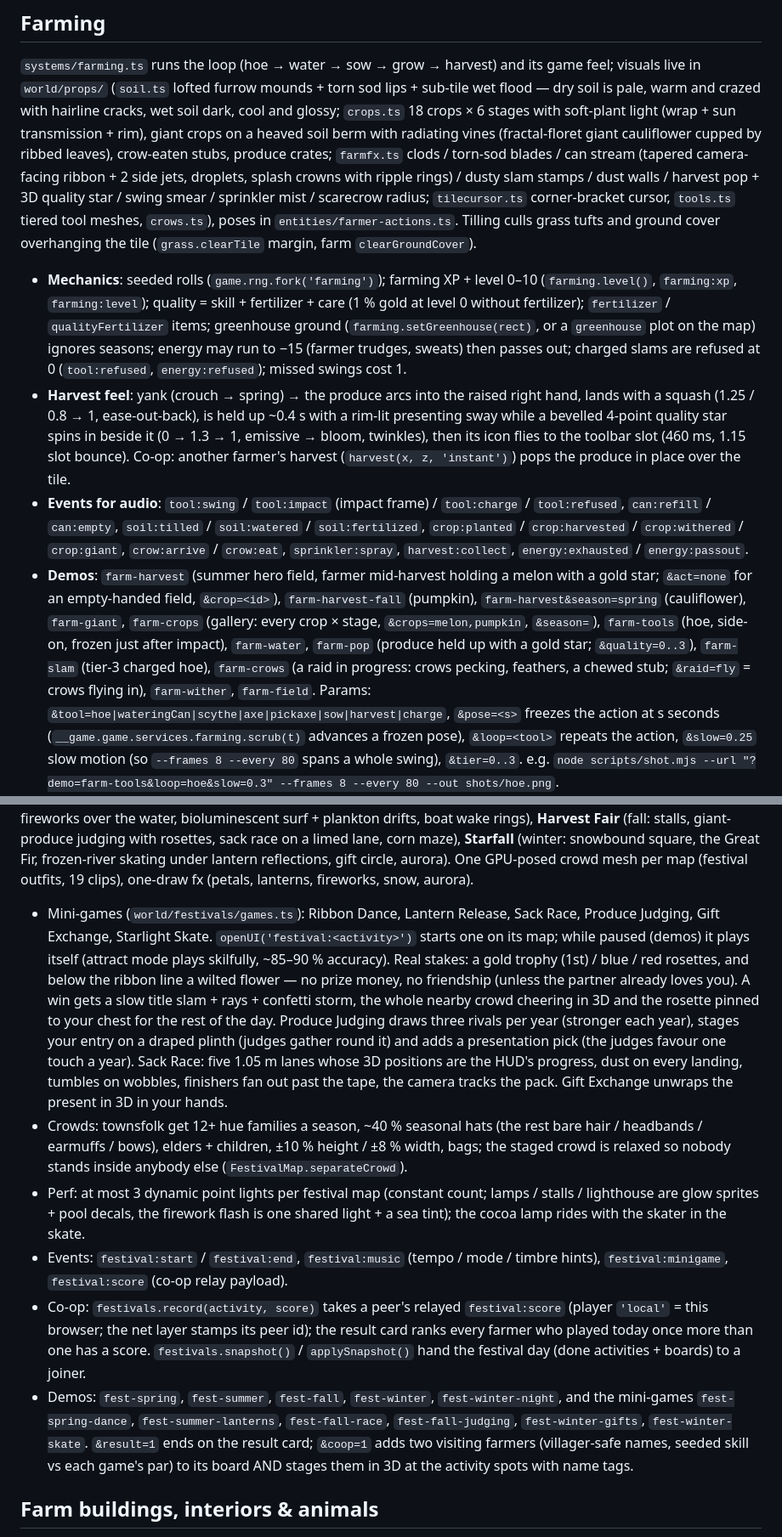
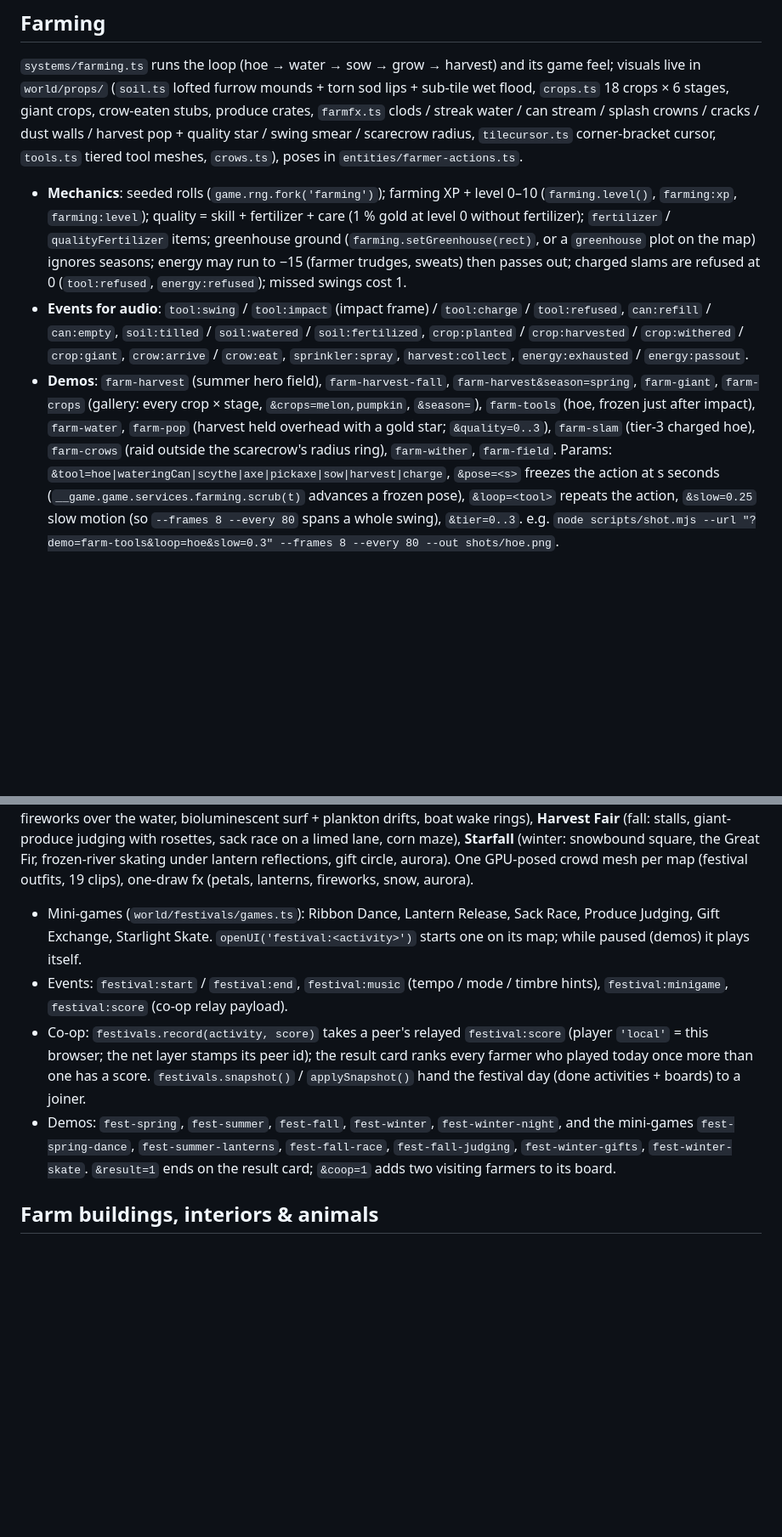
Before and after one commit to duolahypercho/hearthvale, a Markdown page: README.md, 2 parts joined by grey strips. Shown at 85% size. Drawn GitHub-style; blank space fills up the shorter version.

Commit message:
README: keep only the npm run perf lines in the perf commit
b1d4e42 accidentally swept in the farming team's uncommitted README edits; this
restores their section in HEAD to its prior state (their edits remain in the
working tree, uncommitted, for them to commit).

Co-Authored-By: Claude Opus 5.5 <noreply@anthropic.com>

```diff
--- a/README.md
+++ b/README.md
@@ -303,33 +303,23 @@ Demos: `beach-day`, `beach-sunset` (a line in the water at dusk), `beach-night`,
 ## Farming
 
 `systems/farming.ts` runs the loop (hoe → water → sow → grow → harvest) and its game feel; visuals live in
-`world/props/` (`soil.ts` lofted furrow mounds + torn sod lips + sub-tile wet flood — dry soil is pale, warm and
-crazed with hairline cracks, wet soil dark, cool and glossy; `crops.ts` 18 crops × 6 stages with soft-plant light
-(wrap + sun transmission + rim), giant crops on a heaved soil berm with radiating vines (fractal-floret giant
-cauliflower cupped by ribbed leaves), crow-eaten stubs, produce crates; `farmfx.ts` clods / torn-sod blades / can
-stream (tapered camera-facing ribbon + 2 side jets, droplets, splash crowns with ripple rings) / dusty slam stamps /
-dust walls / harvest pop + 3D quality star / swing smear / sprinkler mist / scarecrow radius; `tilecursor.ts`
-corner-bracket cursor, `tools.ts` tiered tool meshes, `crows.ts`), poses in `entities/farmer-actions.ts`.
-Tilling culls grass tufts and ground cover overhanging the tile (`grass.clearTile` margin, farm `clearGroundCover`).
+`world/props/` (`soil.ts` lofted furrow mounds + torn sod lips + sub-tile wet flood, `crops.ts` 18 crops × 6 stages,
+giant crops, crow-eaten stubs, produce crates, `farmfx.ts` clods / streak water / can stream / splash crowns / cracks /
+dust walls / harvest pop + quality star / swing smear / scarecrow radius, `tilecursor.ts` corner-bracket cursor,
+`tools.ts` tiered tool meshes, `crows.ts`), poses in `entities/farmer-actions.ts`.
 
 - **Mechanics**: seeded rolls (`game.rng.fork('farming')`); farming XP + level 0–10 (`farming.level()`, `farming:xp`,
   `farming:level`); quality = skill + fertilizer + care (1 % gold at level 0 without fertilizer); `fertilizer` /
   `qualityFertilizer` items; greenhouse ground (`farming.setGreenhouse(rect)`, or a `greenhouse` plot on the map)
   ignores seasons; energy may run to −15 (farmer trudges, sweats) then passes out; charged slams are refused at 0
   (`tool:refused`, `energy:refused`); missed swings cost 1.
-- **Harvest feel**: yank (crouch → spring) → the produce arcs into the raised right hand, lands with a squash
-  (1.25 / 0.8 → 1, ease-out-back), is held up ~0.4 s with a rim-lit presenting sway while a bevelled 4-point quality
-  star spins in beside it (0 → 1.3 → 1, emissive → bloom, twinkles), then its icon flies to the toolbar slot (460 ms,
-  1.15 slot bounce). Co-op: another farmer's harvest (`harvest(x, z, 'instant')`) pops the produce in place over the tile.
 - **Events for audio**: `tool:swing` / `tool:impact` (impact frame) / `tool:charge` / `tool:refused`, `can:refill` /
   `can:empty`, `soil:tilled` / `soil:watered` / `soil:fertilized`, `crop:planted` / `crop:harvested` / `crop:withered` /
   `crop:giant`, `crow:arrive` / `crow:eat`, `sprinkler:spray`, `harvest:collect`, `energy:exhausted` / `energy:passout`.
-- **Demos**: `farm-harvest` (summer hero field, farmer mid-harvest holding a melon with a gold star; `&act=none` for an
-  empty-handed field, `&crop=<id>`), `farm-harvest-fall` (pumpkin), `farm-harvest&season=spring` (cauliflower),
-  `farm-giant`, `farm-crops` (gallery: every crop × stage, `&crops=melon,pumpkin`, `&season=`), `farm-tools` (hoe,
-  side-on, frozen just after impact), `farm-water`, `farm-pop` (produce held up with a gold star; `&quality=0..3`),
-  `farm-slam` (tier-3 charged hoe), `farm-crows` (a raid in progress: crows pecking, feathers, a chewed stub;
-  `&raid=fly` = crows flying in), `farm-wither`, `farm-field`.
+- **Demos**: `farm-harvest` (summer hero field), `farm-harvest-fall`, `farm-harvest&season=spring`, `farm-giant`,
+  `farm-crops` (gallery: every crop × stage, `&crops=melon,pumpkin`, `&season=`), `farm-tools` (hoe, frozen just after
+  impact), `farm-water`, `farm-pop` (harvest held overhead with a gold star; `&quality=0..3`), `farm-slam` (tier-3
+  charged hoe), `farm-crows` (raid outside the scarecrow's radius ring), `farm-wither`, `farm-field`.
   Params: `&tool=hoe|wateringCan|scythe|axe|pickaxe|sow|harvest|charge`, `&pose=<s>` freezes the action at s seconds
   (`__game.game.services.farming.scrub(t)` advances a frozen pose), `&loop=<tool>` repeats the action,
   `&slow=0.25` slow motion (so `--frames 8 --every 80` spans a whole swing), `&tier=0..3`.
@@ -381,19 +371,7 @@ the Great Fir, frozen-river skating under lantern reflections, gift circle, auro
 (festival outfits, 19 clips), one-draw fx (petals, lanterns, fireworks, snow, aurora).
 
 - Mini-games (`world/festivals/games.ts`): Ribbon Dance, Lantern Release, Sack Race, Produce Judging, Gift Exchange,
-  Starlight Skate. `openUI('festival:<activity>')` starts one on its map; while paused (demos) it plays itself
-  (attract mode plays skilfully, ~85–90 % accuracy). Real stakes: a gold trophy (1st) / blue / red rosettes, and
-  below the ribbon line a wilted flower — no prize money, no friendship (unless the partner already loves you). A win
-  gets a slow title slam + rays + confetti storm, the whole nearby crowd cheering in 3D and the rosette pinned to your
-  chest for the rest of the day. Produce Judging draws three rivals per year (stronger each year), stages your entry
-  on a draped plinth (judges gather round it) and adds a presentation pick (the judges favour one touch a year).
-  Sack Race: five 1.05 m lanes whose 3D positions are the HUD's progress, dust on every landing, tumbles on wobbles,
-  finishers fan out past the tape, the camera tracks the pack. Gift Exchange unwraps the present in 3D in your hands.
-- Crowds: townsfolk get 12+ hue families a season, ~40 % seasonal hats (the rest bare hair / headbands / earmuffs /
-  bows), elders + children, ±10 % height / ±8 % width, bags; the staged crowd is relaxed so nobody stands inside
-  anybody else (`FestivalMap.separateCrowd`).
-- Perf: at most 3 dynamic point lights per festival map (constant count; lamps / stalls / lighthouse are glow sprites +
-  pool decals, the firework flash is one shared light + a sea tint); the cocoa lamp rides with the skater in the skate.
+  Starlight Skate. `openUI('festival:<activity>')` starts one on its map; while paused (demos) it plays itself.
 - Events: `festival:start` / `festival:end`, `festival:music` (tempo / mode / timbre hints), `festival:minigame`,
   `festival:score` (co-op relay payload).
 - Co-op: `festivals.record(activity, score)` takes a peer's relayed `festival:score` (player `'local'` = this browser;
@@ -401,8 +379,7 @@ the Great Fir, frozen-river skating under lantern reflections, gift circle, auro
   score. `festivals.snapshot()` / `applySnapshot()` hand the festival day (done activities + boards) to a joiner.
 - Demos: `fest-spring`, `fest-summer`, `fest-fall`, `fest-winter`, `fest-winter-night`, and the mini-games
   `fest-spring-dance`, `fest-summer-lanterns`, `fest-fall-race`, `fest-fall-judging`, `fest-winter-gifts`,
-  `fest-winter-skate`. `&result=1` ends on the result card; `&coop=1` adds two visiting farmers (villager-safe names,
-  seeded skill vs each game's par) to its board AND stages them in 3D at the activity spots with name tags.
+  `fest-winter-skate`. `&result=1` ends on the result card; `&coop=1` adds two visiting farmers to its board.
 
 ## Farm buildings, interiors & animals
 
```
